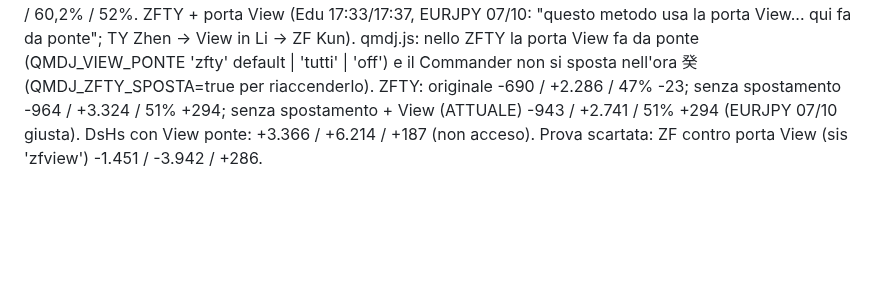
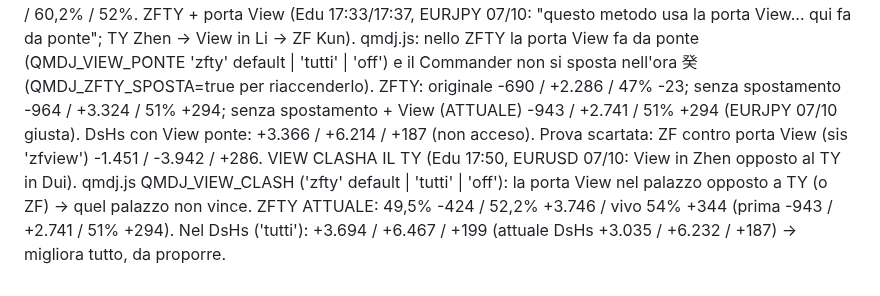
Before and after one commit to edufengshui/storico-trading, a Markdown page: RIPARTENZA_24_10_2026_S61.md, the part around the change. Rendered like a GitHub page; blank space fills up the shorter version.

Commit message:
QMDJ: View clasha la controparte, misura (Edu, 25/10/2026)
Co-Authored-By: Claude Opus 5.5 <noreply@anthropic.com>
Claude-Session: https://claude.ai/code/session_01UUgqwAH4xVogYadbo3VLGX

```diff
--- a/RIPARTENZA_24_10_2026_S61.md
+++ b/RIPARTENZA_24_10_2026_S61.md
@@ -255,3 +255,6 @@ qmdj.js: nello ZFTY la porta View fa da ponte (QMDJ_VIEW_PONTE 'zfty' default |
 (QMDJ_ZFTY_SPOSTA=true per riaccenderlo). ZFTY: originale -690 / +2.286 / 47% -23; senza spostamento -964 / +3.324 / 51% +294;
 senza spostamento + View (ATTUALE) -943 / +2.741 / 51% +294 (EURJPY 07/10 giusta). DsHs con View ponte: +3.366 / +6.214 / +187 (non acceso).
 Prova scartata: ZF contro porta View (sis 'zfview') -1.451 / -3.942 / +286.
+VIEW CLASHA IL TY (Edu 17:50, EURUSD 07/10: View in Zhen opposto al TY in Dui). qmdj.js QMDJ_VIEW_CLASH ('zfty' default | 'tutti' | 'off'):
+la porta View nel palazzo opposto a TY (o ZF) -> quel palazzo non vince. ZFTY ATTUALE: 49,5% -424 / 52,2% +3.746 / vivo 54% +344
+(prima -943 / +2.741 / 51% +294). Nel DsHs ('tutti'): +3.694 / +6.467 / +199 (attuale DsHs +3.035 / +6.232 / +187) -> migliora tutto, da proporre.
```
